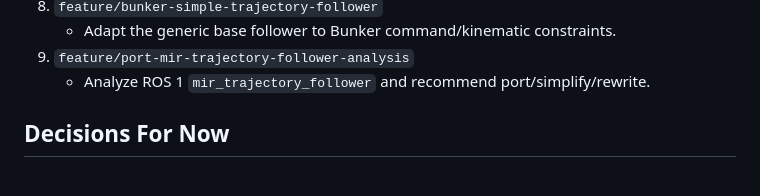
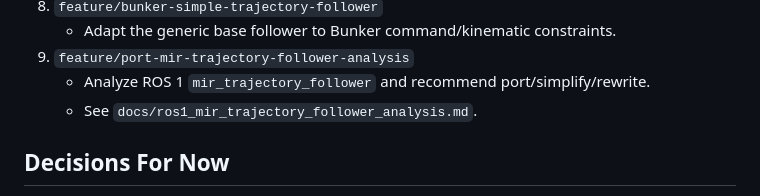
Before and after one commit to match-ROS/match_additive_manufacturing_ros2, a Markdown page: docs/architecture.md, the part around the change. GitHub-like rendering.

Commit message:
Analyze ROS 1 MiR follower migration

```diff
--- a/docs/architecture.md
+++ b/docs/architecture.md
@@ -151,6 +151,7 @@ Base velocity command:
    - Adapt the generic base follower to Bunker command/kinematic constraints.
 9. `feature/port-mir-trajectory-follower-analysis`
    - Analyze ROS 1 `mir_trajectory_follower` and recommend port/simplify/rewrite.
+   - See `docs/ros1_mir_trajectory_follower_analysis.md`.
 
 ## Decisions For Now
 
```
Also changed, not shown: docs/ros1_mir_trajectory_follower_analysis.md (added, +133 -0 lines).
